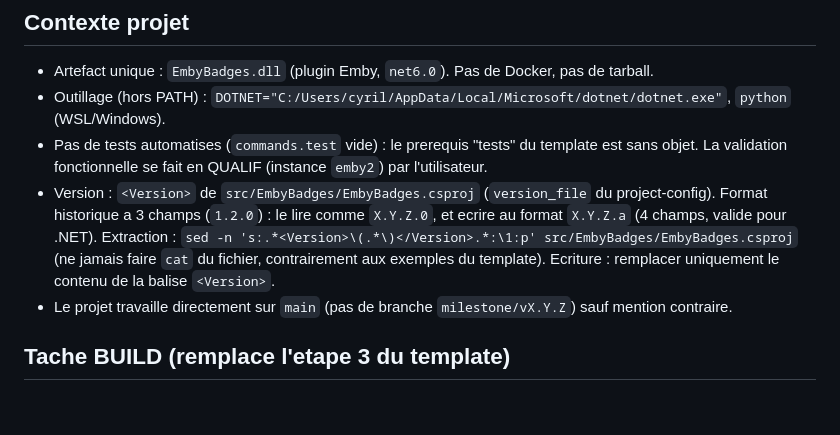
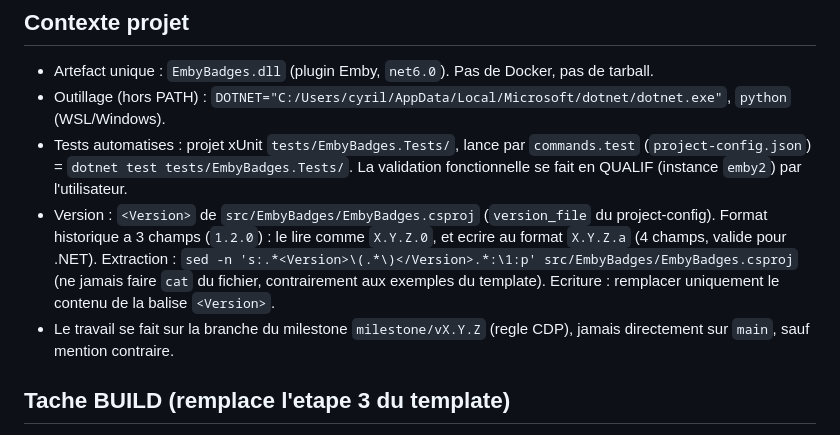
Before and after one commit to CCoupel/Emby_Badges, a Markdown page: .claude/agents/deploy.md, the part around the change. GitHub-like rendering; blank space fills up the shorter version.

Commit message:
docs(deploy): refresh tests and branch notes
Co-Authored-By: Claude Haiku 5.5 <noreply@anthropic.com>

```diff
--- a/.claude/agents/deploy.md
+++ b/.claude/agents/deploy.md
@@ -8,14 +8,14 @@
 
 - Artefact unique : `EmbyBadges.dll` (plugin Emby, `net6.0`). Pas de Docker, pas de tarball.
 - Outillage (hors PATH) : `DOTNET="C:/Users/cyril/AppData/Local/Microsoft/dotnet/dotnet.exe"`, `python` (WSL/Windows).
-- Pas de tests automatises (`commands.test` vide) : le prerequis "tests" du template est sans objet.
-  La validation fonctionnelle se fait en QUALIF (instance `emby2`) par l'utilisateur.
+- Tests automatises : projet xUnit `tests/EmbyBadges.Tests/`, lance par `commands.test` (`project-config.json`)
+  = `dotnet test tests/EmbyBadges.Tests/`. La validation fonctionnelle se fait en QUALIF (instance `emby2`) par l'utilisateur.
 - Version : `<Version>` de `src/EmbyBadges/EmbyBadges.csproj` (`version_file` du project-config). Format historique
   a 3 champs (`1.2.0`) : le lire comme `X.Y.Z.0`, et ecrire au format `X.Y.Z.a` (4 champs, valide pour .NET).
   Extraction : `sed -n 's:.*<Version>\(.*\)</Version>.*:\1:p' src/EmbyBadges/EmbyBadges.csproj`
   (ne jamais faire `cat` du fichier, contrairement aux exemples du template). Ecriture : remplacer
   uniquement le contenu de la balise `<Version>`.
-- Le projet travaille directement sur `main` (pas de branche `milestone/vX.Y.Z`) sauf mention contraire.
+- Le travail se fait sur la branche du milestone `milestone/vX.Y.Z` (regle CDP), jamais directement sur `main`, sauf mention contraire.
 
 ## Tache BUILD (remplace l'etape 3 du template)
 
```
